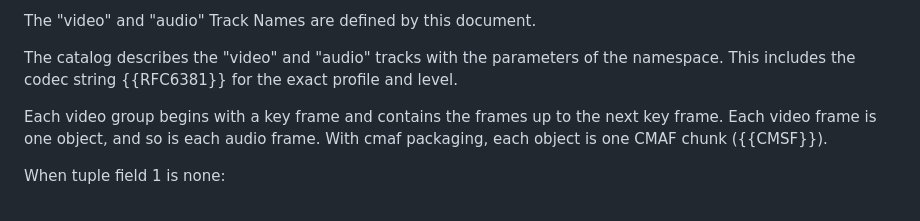
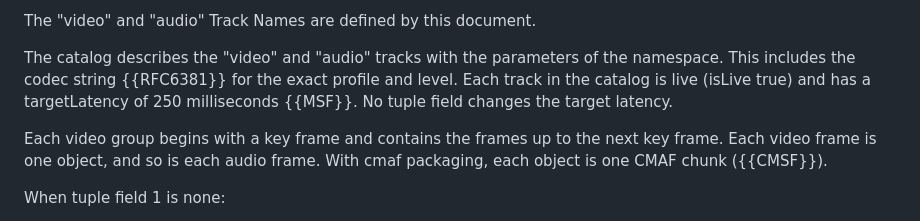
Before and after one commit to gmarzot/draft-marzot-moq-test-tracks, a Markdown page: draft-marzot-moq-test-tracks.md, the part around the change. Drawn GitHub-style.

Commit message:
Fix target latency at 250 ms (#8)
Every catalog track is live with a targetLatency of 250 ms. The target is a player instruction, not a property of the media, so no tuple field varies it; a player test that needs another target sets it in the player. Players underran at 200 ms.

Co-authored-by: Claude Opus 5.5 <noreply@anthropic.com>

```diff
--- a/draft-marzot-moq-test-tracks.md
+++ b/draft-marzot-moq-test-tracks.md
@@ -276,6 +276,8 @@ The "video" and "audio" Track Names are defined by this document.
 The catalog describes the "video" and "audio" tracks with the parameters of
 the namespace. This includes the codec string {{RFC6381}} for the exact
 profile and level.
+Each track in the catalog is live (isLive true) and has a targetLatency of
+250 milliseconds {{MSF}}. No tuple field changes the target latency.
 
 Each video group begins with a key frame and contains the frames up to the
 next key frame. Each video frame is one object, and so is each audio frame.
```
